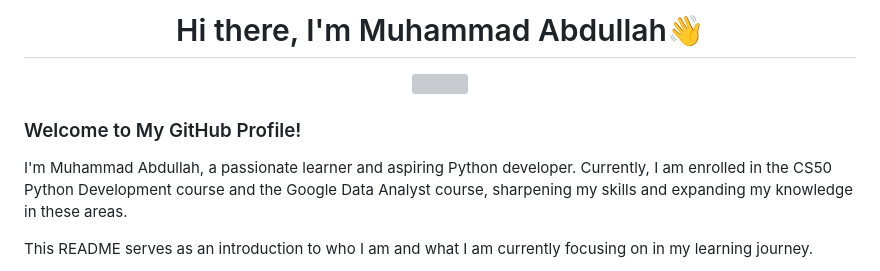
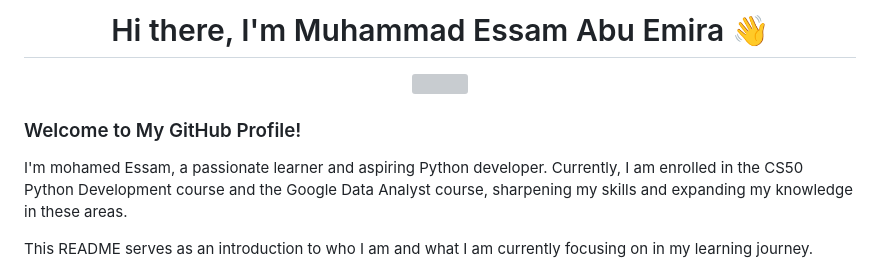
Before and after one commit to abuemira91/abuemira91..github.io, a Markdown page: README.md, the part around the change printed below. GitHub-like rendering; grey boxes are pictures that could not be loaded.

```diff
--- a/README.md
+++ b/README.md
@@ -1,5 +1,5 @@
 <body>
   <div align="center">
-    <h1> Hi there, I'm Muhammad Abdullah👋<a href="#"></h1>
+    <h1> Hi there, I'm Muhammad Essam Abu Emira 👋<a href="#"></h1>
   </div>
 <p align="center">
@@ -7,7 +7,7 @@
 
 ### Welcome to My GitHub Profile!
 
-I'm Muhammad Abdullah, a passionate learner and aspiring Python developer. Currently, I am enrolled in the CS50 Python Development course and the Google Data Analyst course, sharpening my skills and expanding my knowledge in these areas.
+I'm mohamed Essam, a passionate learner and aspiring Python developer. Currently, I am enrolled in the CS50 Python Development course and the Google Data Analyst course, sharpening my skills and expanding my knowledge in these areas.
 
 This README serves as an introduction to who I am and what I am currently focusing on in my learning journey.
 
```
Also changed, not shown: other parts of README.md (+2 -2 lines).
